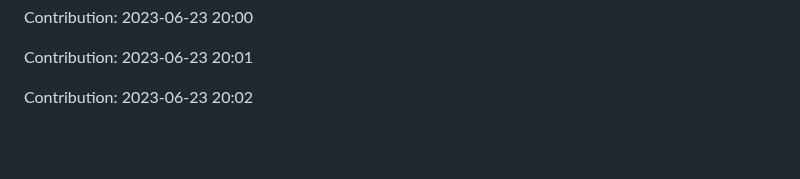
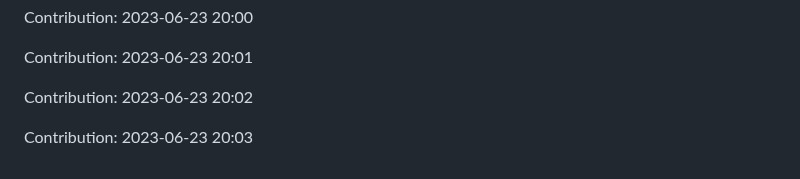
Before and after one commit to zlin1228/fair-market-value-analysis, a Markdown page: README.md, the part around the change. Drawn GitHub-style; blank space fills up the shorter version.

Commit message:
"Contribution: 2023-06-23 20:03"

```diff
--- a/README.md
+++ b/README.md
@@ -752,3 +752,5 @@ Contribution: 2023-06-23 20:00
 Contribution: 2023-06-23 20:01
 
 Contribution: 2023-06-23 20:02
+
+Contribution: 2023-06-23 20:03
```
